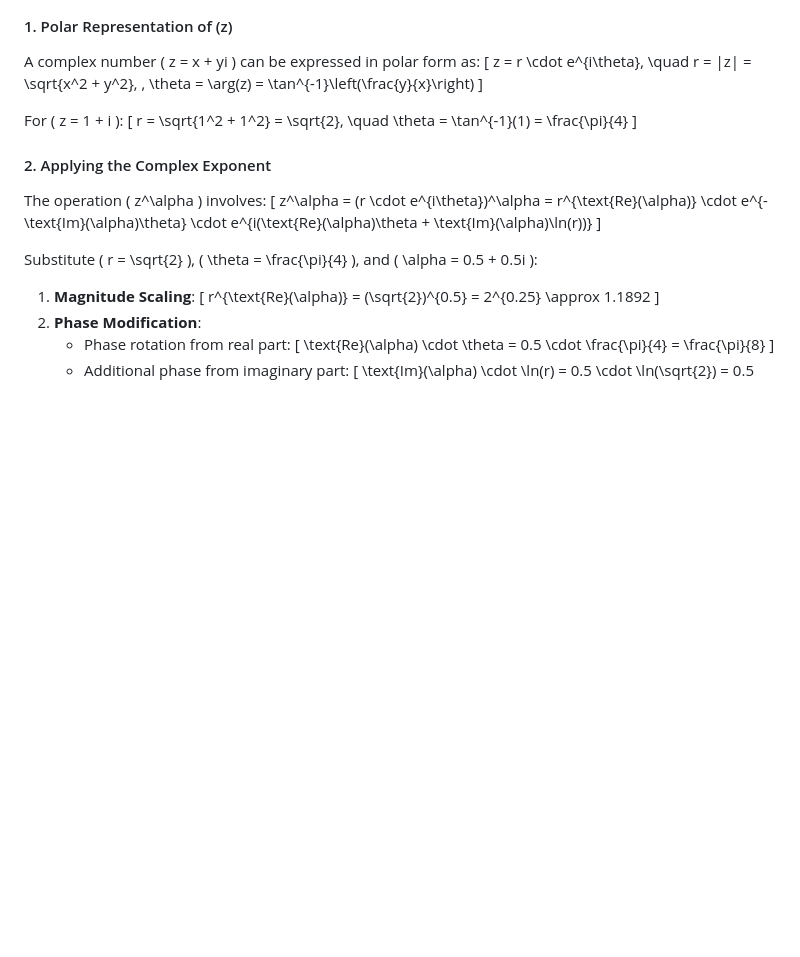
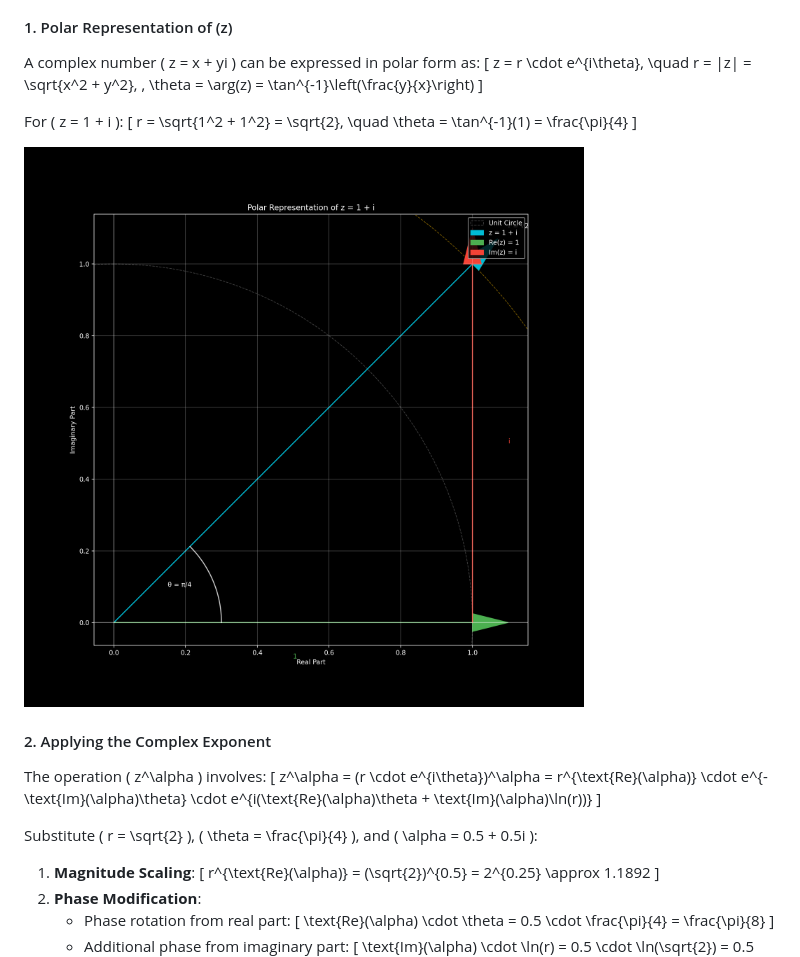
Before and after one commit to NeoVertex1/blog, a Markdown page: paper/paper.md, the part around the change. GitHub-like rendering; pictures changed too: paper/images/polar_representation_z.png (added); blank space fills up the shorter version.

Commit message:
asdasdasdadasd

```diff
--- a/paper/paper.md
+++ b/paper/paper.md
@@ -154,6 +154,8 @@ For \( z = 1 + i \):
 \[
 r = \sqrt{1^2 + 1^2} = \sqrt{2}, \quad \theta = \tan^{-1}(1) = \frac{\pi}{4}
 \]
+
+![polar_representation_of_z](images/polar_representation_z.png)
 
 #### 2. Applying the Complex Exponent
 The operation \( z^\alpha \) involves:
```
